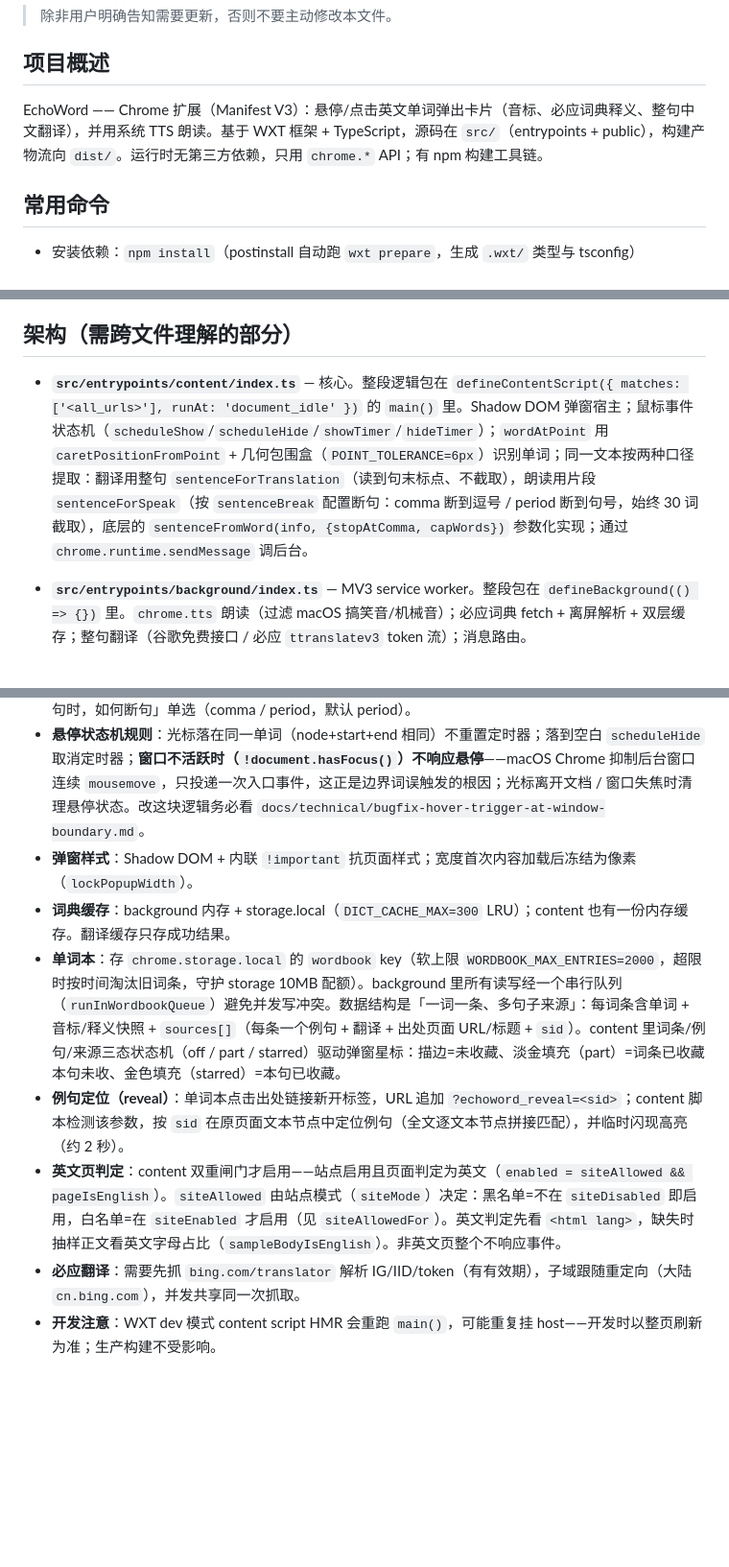
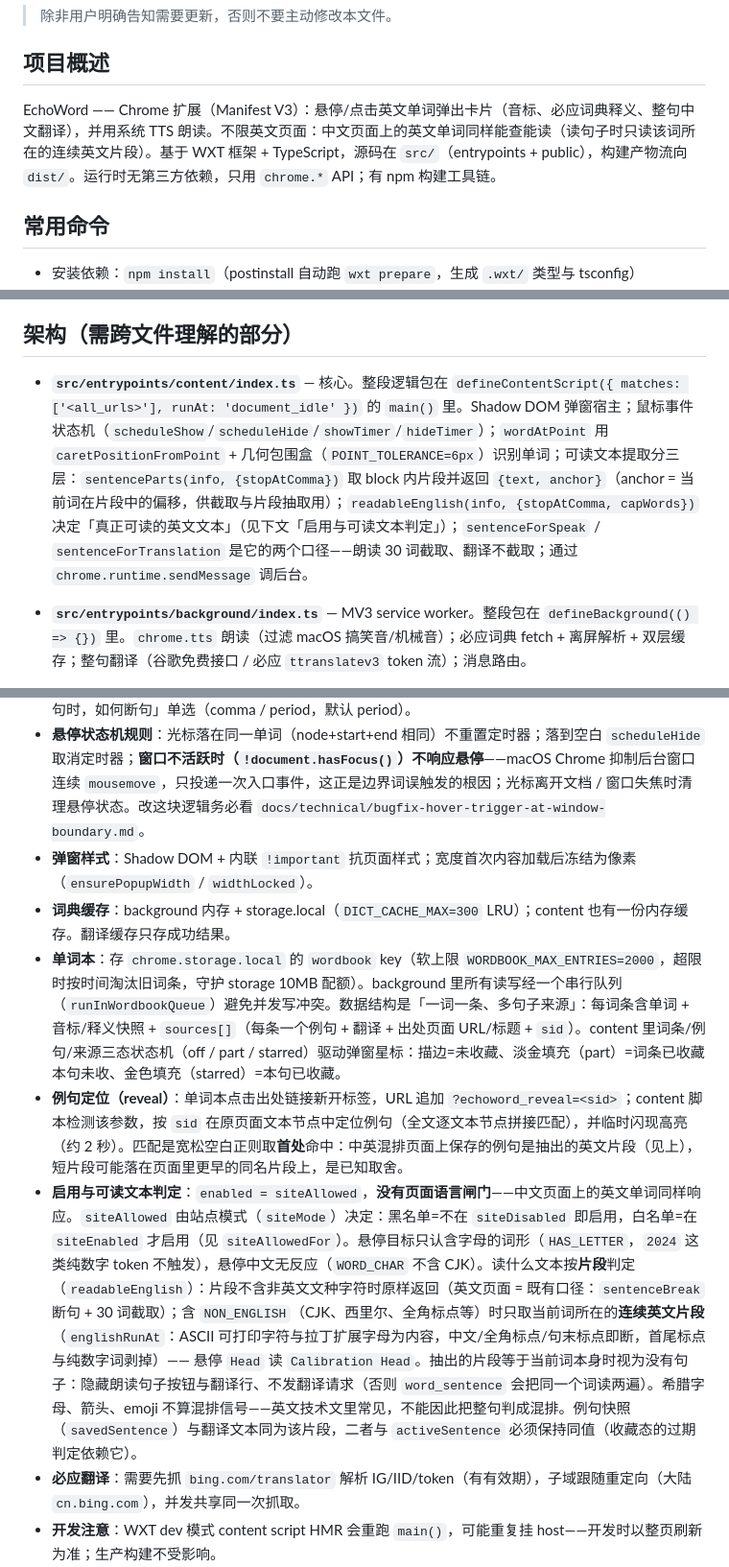
Before and after one commit to pluone/EchoWord, a Markdown page: CLAUDE.md, 3 parts joined by grey strips. Shown at 96% size. Rendered like a GitHub page; blank space fills up the shorter version.

Commit message:
docs: update doc

```diff
--- a/CLAUDE.md
+++ b/CLAUDE.md
@@ -6,7 +6,7 @@ This file provides guidance to Claude Code (claude.ai/code) when working with co
 
 ## 项目概述
 
-EchoWord —— Chrome 扩展（Manifest V3）：悬停/点击英文单词弹出卡片（音标、必应词典释义、整句中文翻译），并用系统 TTS 朗读。基于 WXT 框架 + TypeScript，源码在 `src/`（entrypoints + public），构建产物流向 `dist/`。运行时无第三方依赖，只用 `chrome.*` API；有 npm 构建工具链。
+EchoWord —— Chrome 扩展（Manifest V3）：悬停/点击英文单词弹出卡片（音标、必应词典释义、整句中文翻译），并用系统 TTS 朗读。不限英文页面：中文页面上的英文单词同样能查能读（读句子时只读该词所在的连续英文片段）。基于 WXT 框架 + TypeScript，源码在 `src/`（entrypoints + public），构建产物流向 `dist/`。运行时无第三方依赖，只用 `chrome.*` API；有 npm 构建工具链。
 
 ## 常用命令
 
@@ -19,7 +19,7 @@ EchoWord —— Chrome 扩展（Manifest V3）：悬停/点击英文单词弹出
 
 ## 架构（需跨文件理解的部分）
 
-- **`src/entrypoints/content/index.ts`** — 核心。整段逻辑包在 `defineContentScript({ matches: ['<all_urls>'], runAt: 'document_idle' })` 的 `main()` 里。Shadow DOM 弹窗宿主；鼠标事件状态机（`scheduleShow`/`scheduleHide`/`showTimer`/`hideTimer`）；`wordAtPoint` 用 `caretPositionFromPoint` + 几何包围盒（`POINT_TOLERANCE=6px`）识别单词；同一文本按两种口径提取：翻译用整句 `sentenceForTranslation`（读到句末标点、不截取），朗读用片段 `sentenceForSpeak`（按 `sentenceBreak` 配置断句：comma 断到逗号 / period 断到句号，始终 30 词截取），底层的 `sentenceFromWord(info, {stopAtComma, capWords})` 参数化实现；通过 `chrome.runtime.sendMessage` 调后台。
+- **`src/entrypoints/content/index.ts`** — 核心。整段逻辑包在 `defineContentScript({ matches: ['<all_urls>'], runAt: 'document_idle' })` 的 `main()` 里。Shadow DOM 弹窗宿主；鼠标事件状态机（`scheduleShow`/`scheduleHide`/`showTimer`/`hideTimer`）；`wordAtPoint` 用 `caretPositionFromPoint` + 几何包围盒（`POINT_TOLERANCE=6px`）识别单词；可读文本提取分三层：`sentenceParts(info, {stopAtComma})` 取 block 内片段并返回 `{text, anchor}`（anchor = 当前词在片段中的偏移，供截取与片段抽取用）；`readableEnglish(info, {stopAtComma, capWords})` 决定「真正可读的英文文本」（见下文「启用与可读文本判定」）；`sentenceForSpeak` / `sentenceForTranslation` 是它的两个口径——朗读 30 词截取、翻译不截取；通过 `chrome.runtime.sendMessage` 调后台。
 - **`src/entrypoints/background/index.ts`** — MV3 service worker。整段包在 `defineBackground(() => {})` 里。`chrome.tts` 朗读（过滤 macOS 搞笑音/机械音）；必应词典 fetch + 离屏解析 + 双层缓存；整句翻译（谷歌免费接口 / 必应 `ttranslatev3` token 流）；消息路由。
 - **`src/entrypoints/offscreen/index.html` + `main.ts`** — 离屏文档。未列名页面（不进 manifest），由 background 按需创建：`chrome.offscreen.createDocument({ url: chrome.runtime.getURL('/offscreen.html'), reasons: ['DOM_PARSER'], ... })`。MV3 SW 无 DOMParser，解析必应词典 HTML（选择器参考 Saladict）。
 - `src/entrypoints/wordbook/` — 单词本页面（`index.html` + `main.ts`，新标签页打开）。展示收藏的单词：音标快照、释义快照（收藏时缓存，离线可回顾）、每条来源例句；词条和例句均可单独朗读（`speak` 消息走 TTS 管线）、可单独删除（来源删空时 background 自动删整个词条）。出处链接总是新开标签，URL 带 `?echoword_reveal=<sid>`，由内容脚本定位例句在原页面的位置并临时闪现高亮。
@@ -35,11 +35,11 @@ EchoWord —— Chrome 扩展（Manifest V3）：悬停/点击英文单词弹出
 - **消息协议**：content→background 的 `type` 为 `speak` / `speakSequence` / `stop` / `lookup` / `translate` / `getVoices` / `wordbookCheck` / `wordbookAdd` / `wordbookRemove` / `wordbookGetData` / `wordbookGetSource` / `wordbookDeleteWord` / `wordbookRemoveSource`；background→offscreen 为 `parseDictHtml`。`speakSequence`（先单词后整句）在 background 里通过 TTS `onEvent` 的 `end` 事件确定单词发音结束后再延迟 `gap` 朗读整句。异步响应需在监听器里 `return true` 保活消息通道。
 - **配置存 `chrome.storage.local`**：`voiceName, volume, rate, hoverDelay, autoSpeak, speakMode, sentenceBreak, stickyPopup, translator, phonetics, popupMode, siteMode, siteDisabled, siteEnabled, excludedVoices, dictCache, wordbook`。content 脚本用 `chrome.storage.onChanged` 实时应用配置。`speakMode` 由 options 页两个复选框推导（`sentenceSpeak` + `wordFirst` → word / sentence / word_sentence）；`sentenceBreak` 是「朗读整句时，如何断句」单选（comma / period，默认 period）。
 - **悬停状态机规则**：光标落在同一单词（node+start+end 相同）不重置定时器；落到空白 `scheduleHide` 取消定时器；**窗口不活跃时（`!document.hasFocus()`）不响应悬停**——macOS Chrome 抑制后台窗口连续 `mousemove`，只投递一次入口事件，这正是边界词误触发的根因；光标离开文档 / 窗口失焦时清理悬停状态。改这块逻辑务必看 `docs/technical/bugfix-hover-trigger-at-window-boundary.md`。
-- **弹窗样式**：Shadow DOM + 内联 `!important` 抗页面样式；宽度首次内容加载后冻结为像素（`lockPopupWidth`）。
+- **弹窗样式**：Shadow DOM + 内联 `!important` 抗页面样式；宽度首次内容加载后冻结为像素（`ensurePopupWidth` / `widthLocked`）。
 - **词典缓存**：background 内存 + storage.local（`DICT_CACHE_MAX=300` LRU）；content 也有一份内存缓存。翻译缓存只存成功结果。
 - **单词本**：存 `chrome.storage.local` 的 `wordbook` key（软上限 `WORDBOOK_MAX_ENTRIES=2000`，超限时按时间淘汰旧词条，守护 storage 10MB 配额）。background 里所有读写经一个串行队列（`runInWordbookQueue`）避免并发写冲突。数据结构是「一词一条、多句子来源」：每词条含单词 + 音标/释义快照 + `sources[]`（每条一个例句 + 翻译 + 出处页面 URL/标题 + `sid`）。content 里词条/例句/来源三态状态机（off / part / starred）驱动弹窗星标：描边=未收藏、淡金填充（part）=词条已收藏本句未收、金色填充（starred）=本句已收藏。
-- **例句定位（reveal）**：单词本点击出处链接新开标签，URL 追加 `?echoword_reveal=<sid>`；content 脚本检测该参数，按 `sid` 在原页面文本节点中定位例句（全文逐文本节点拼接匹配），并临时闪现高亮（约 2 秒）。
-- **英文页判定**：content 双重闸门才启用——站点启用且页面判定为英文（`enabled = siteAllowed && pageIsEnglish`）。`siteAllowed` 由站点模式（`siteMode`）决定：黑名单=不在 `siteDisabled` 即启用，白名单=在 `siteEnabled` 才启用（见 `siteAllowedFor`）。英文判定先看 `<html lang>`，缺失时抽样正文看英文字母占比（`sampleBodyIsEnglish`）。非英文页整个不响应事件。
+- **例句定位（reveal）**：单词本点击出处链接新开标签，URL 追加 `?echoword_reveal=<sid>`；content 脚本检测该参数，按 `sid` 在原页面文本节点中定位例句（全文逐文本节点拼接匹配），并临时闪现高亮（约 2 秒）。匹配是宽松空白正则取**首处**命中：中英混排页面上保存的例句是抽出的英文片段（见上），短片段可能落在页面里更早的同名片段上，是已知取舍。
+- **启用与可读文本判定**：`enabled = siteAllowed`，**没有页面语言闸门**——中文页面上的英文单词同样响应。`siteAllowed` 由站点模式（`siteMode`）决定：黑名单=不在 `siteDisabled` 即启用，白名单=在 `siteEnabled` 才启用（见 `siteAllowedFor`）。悬停目标只认含字母的词形（`HAS_LETTER`，`2024` 这类纯数字 token 不触发），悬停中文无反应（`WORD_CHAR` 不含 CJK）。读什么文本按**片段**判定（`readableEnglish`）：片段不含非英文文种字符时原样返回（英文页面 = 既有口径：`sentenceBreak` 断句 + 30 词截取）；含 `NON_ENGLISH`（CJK、西里尔、全角标点等）时只取当前词所在的**连续英文片段**（`englishRunAt`：ASCII 可打印字符与拉丁扩展字母为内容，中文/全角标点/句末标点即断，首尾标点与纯数字词剥掉）—— 悬停 `Head` 读 `Calibration Head`。抽出的片段等于当前词本身时视为没有句子：隐藏朗读句子按钮与翻译行、不发翻译请求（否则 `word_sentence` 会把同一个词读两遍）。希腊字母、箭头、emoji 不算混排信号——英文技术文里常见，不能因此把整句判成混排。例句快照（`savedSentence`）与翻译文本同为该片段，二者与 `activeSentence` 必须保持同值（收藏态的过期判定依赖它）。
 - **必应翻译**：需要先抓 `bing.com/translator` 解析 IG/IID/token（有有效期），子域跟随重定向（大陆 `cn.bing.com`），并发共享同一次抓取。
 - **开发注意**：WXT dev 模式 content script HMR 会重跑 `main()`，可能重复挂 host——开发时以整页刷新为准；生产构建不受影响。
 
```
